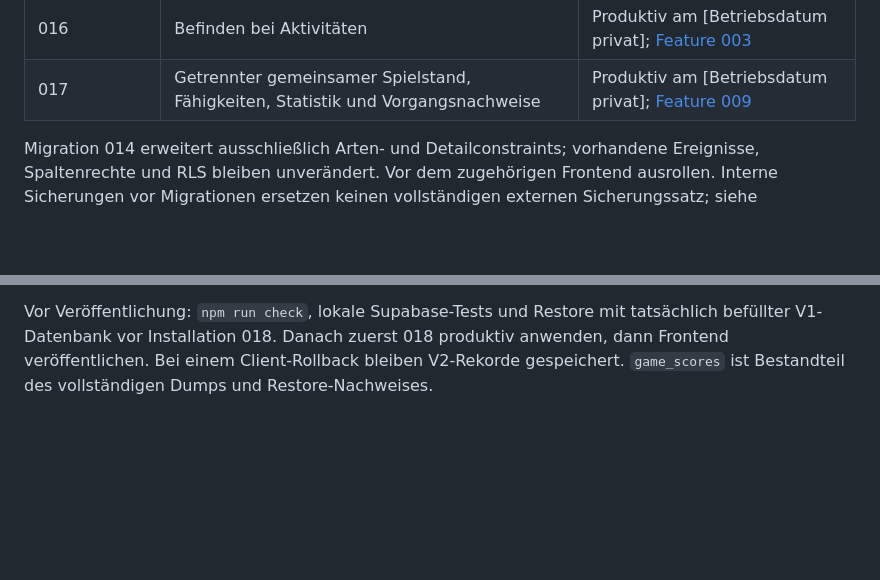
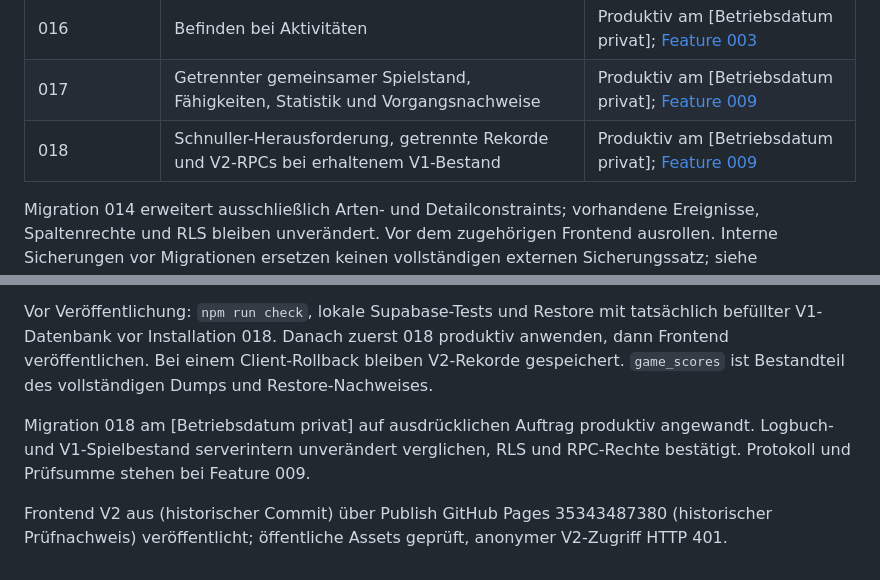
Before and after one commit to sichgeis/phililog, a Markdown page: docs/setup.md, 2 parts joined by grey strips. Drawn GitHub-style; blank space fills up the shorter version.

```diff
--- a/docs/setup.md
+++ b/docs/setup.md
@@ -111,6 +111,7 @@ Stand: [Betriebsdatum privat], einschließlich Babyspiel. Nur fehlende Migration
 | 015 | Massage und Babygymnastik | Produktiv am [Betriebsdatum privat]; [Feature 008](../specs/008-massage-babygymnastik/tasks.md) |
 | 016 | Befinden bei Aktivitäten | Produktiv am [Betriebsdatum privat]; [Feature 003](../specs/003-befinden/tasks.md) |
 | 017 | Getrennter gemeinsamer Spielstand, Fähigkeiten, Statistik und Vorgangsnachweise | Produktiv am [Betriebsdatum privat]; [Feature 009](../specs/009-babyspiel/tasks.md) |
+| 018 | Schnuller-Herausforderung, getrennte Rekorde und V2-RPCs bei erhaltenem V1-Bestand | Produktiv am [Betriebsdatum privat]; [Feature 009](../specs/009-babyspiel/tasks.md) |
 
 Migration 014 erweitert ausschließlich Arten- und Detailconstraints; vorhandene Ereignisse, Spaltenrechte und RLS bleiben unverändert. Vor dem zugehörigen Frontend ausrollen. Interne Sicherungen vor Migrationen ersetzen keinen vollständigen externen Sicherungssatz; siehe [recovery.md](recovery.md).
 
@@ -167,3 +168,7 @@ Frontend am [Betriebsdatum privat] aus Commit (historischer Commit) über Publis
 `202609180018_pacifier_challenge.sql` ergänzt ausschließlich `game_scores` und zwei V2-RPCs. Migration 017 und V1-RPCs bleiben unverändert. Ein V1-Client kann weiterhin lesen und schreiben; der neue Client überträgt Käufe, andere Spiele und ruhige Runden weiter nach V1. Neue Timingrunden und deren ausstehende Vorgänge verwenden `game_apply_v2`. Beide Pfade teilen Sperre und Vorgangs-IDs. Keine rückwirkende Umwertung oder Löschung.
 
 Vor Veröffentlichung: `npm run check`, lokale Supabase-Tests und Restore mit tatsächlich befüllter V1-Datenbank vor Installation 018. Danach zuerst 018 produktiv anwenden, dann Frontend veröffentlichen. Bei einem Client-Rollback bleiben V2-Rekorde gespeichert. `game_scores` ist Bestandteil des vollständigen Dumps und Restore-Nachweises.
+
+Migration 018 am [Betriebsdatum privat] auf ausdrücklichen Auftrag produktiv angewandt. Logbuch- und V1-Spielbestand serverintern unverändert verglichen, RLS und RPC-Rechte bestätigt. Protokoll und Prüfsumme stehen bei Feature 009.
+
+Frontend V2 aus (historischer Commit) über Publish GitHub Pages 35343487380 (historischer Prüfnachweis) veröffentlicht; öffentliche Assets geprüft, anonymer V2-Zugriff HTTP 401.
```
Also changed, not shown: README.md (+1 -1 lines), specs/009-babyspiel/tasks.md (+15 -1 lines).
